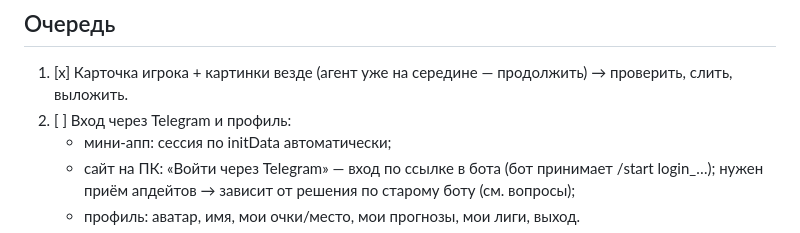
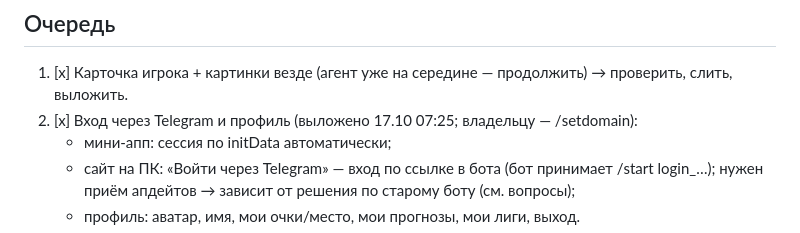
Before and after one commit to EgorSanko/realmadrid-bot, a Markdown page: docs/NIGHT-PLAN.md, the part around the change. Drawn GitHub-style.

Commit message:
plan: п.2 выполнен
Co-Authored-By: Claude Opus 5.5 <noreply@anthropic.com>
Claude-Session: https://claude.ai/code/session_01Q5P57KjVb6oJ3Jwj8RPoXe

```diff
--- a/docs/NIGHT-PLAN.md
+++ b/docs/NIGHT-PLAN.md
@@ -15,7 +15,7 @@
 
 ## Очередь
 1. [x] Карточка игрока + картинки везде (агент уже на середине — продолжить) → проверить, слить, выложить.
-2. [ ] Вход через Telegram и профиль:
+2. [x] Вход через Telegram и профиль (выложено 17.10 07:25; владельцу — /setdomain):
    - мини-апп: сессия по initData автоматически;
    - сайт на ПК: «Войти через Telegram» — вход по ссылке в бота (бот принимает /start login_…);
      нужен приём апдейтов → зависит от решения по старому боту (см. вопросы);
```
